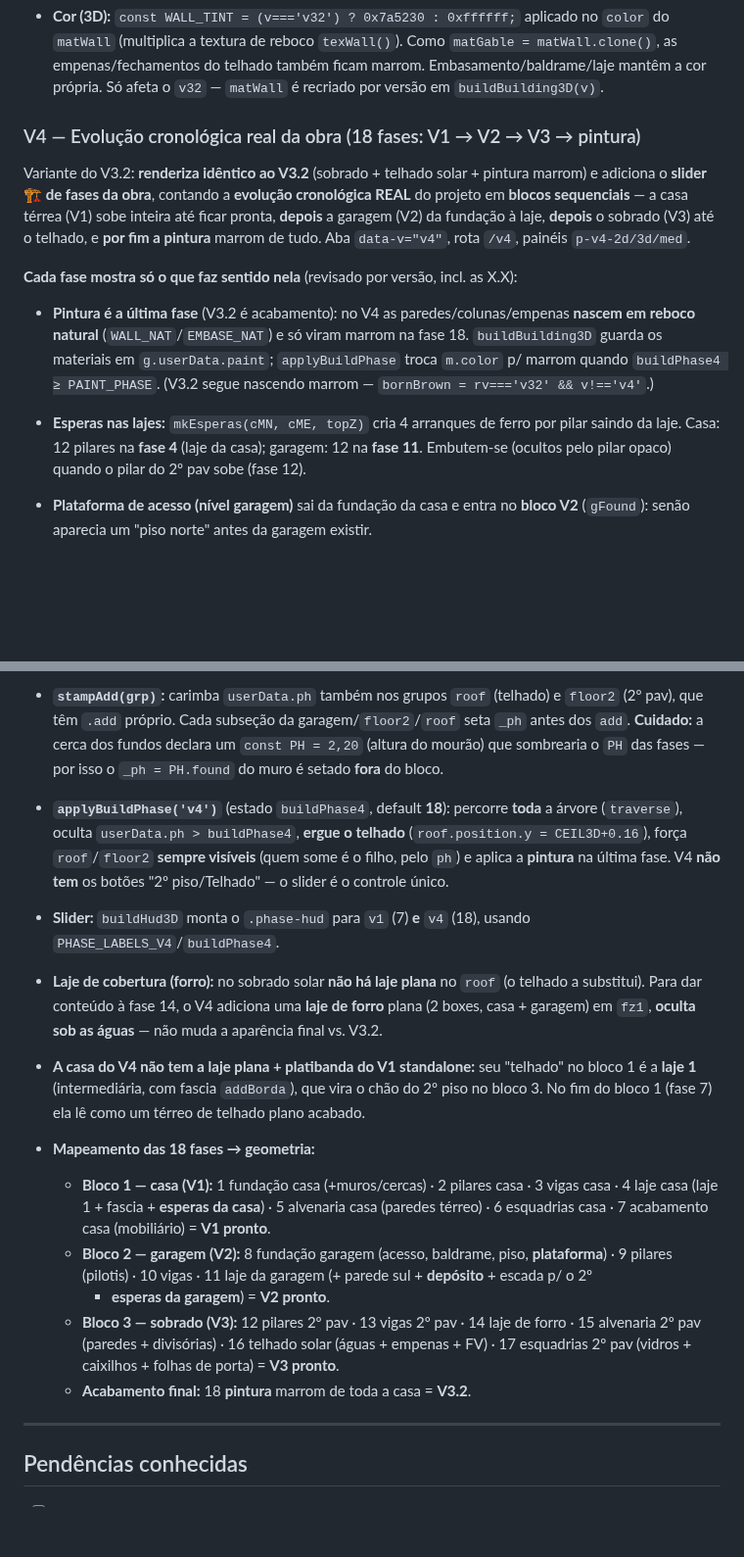
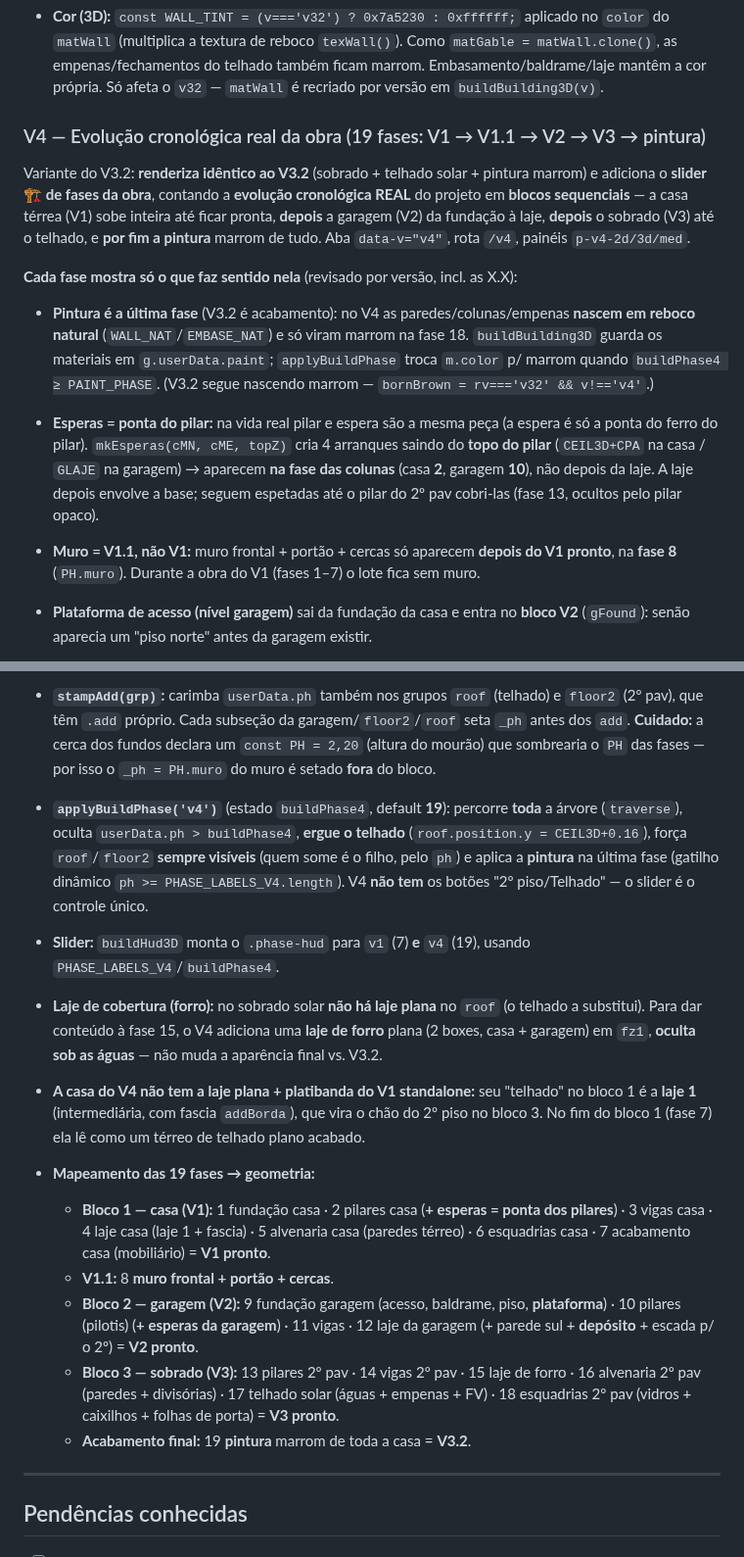
Before and after one commit to FernandoHeisser/plantas, a Markdown page: CLAUDE.md, 2 parts joined by grey strips. Shown at 98% size. Drawn GitHub-style; blank space fills up the shorter version.

Commit message:
docs: CLAUDE.md — V4 com 19 fases (esperas na fase das colunas, muro = V1.1)
Co-Authored-By: Claude Opus 4.8 <noreply@anthropic.com>

```diff
--- a/CLAUDE.md
+++ b/CLAUDE.md
@@ -856,7 +856,7 @@ aceita `v31` também aceita `v32` (incl. `SOLAR` e o `noun` do botão "Telhado")
   empenas/fechamentos do telhado também ficam marrom. Embasamento/baldrame/laje mantêm a cor própria.
   Só afeta o `v32` — `matWall` é recriado por versão em `buildBuilding3D(v)`.
 
-### V4 — Evolução cronológica real da obra (18 fases: V1 → V2 → V3 → pintura)
+### V4 — Evolução cronológica real da obra (19 fases: V1 → V1.1 → V2 → V3 → pintura)
 
 Variante do V3.2: **renderiza idêntico ao V3.2** (sobrado + telhado solar + pintura marrom) e
 adiciona o **slider 🏗 de fases da obra**, contando a **evolução cronológica REAL** do projeto em
@@ -869,9 +869,13 @@ Aba `data-v="v4"`, rota `/v4`, painéis `p-v4-2d/3d/med`.
   reboco natural** (`WALL_NAT`/`EMBASE_NAT`) e só viram marrom na fase 18. `buildBuilding3D` guarda
   os materiais em `g.userData.paint`; `applyBuildPhase` troca `m.color` p/ marrom quando
   `buildPhase4 ≥ PAINT_PHASE`. (V3.2 segue nascendo marrom — `bornBrown = rv==='v32' && v!=='v4'`.)
-- **Esperas nas lajes:** `mkEsperas(cMN, cME, topZ)` cria 4 arranques de ferro por pilar saindo da
-  laje. Casa: 12 pilares na **fase 4** (laje da casa); garagem: 12 na **fase 11**. Embutem-se
-  (ocultos pelo pilar opaco) quando o pilar do 2º pav sobe (fase 12).
+- **Esperas = ponta do pilar:** na vida real pilar e espera são a mesma peça (a espera é só a ponta
+  do ferro do pilar). `mkEsperas(cMN, cME, topZ)` cria 4 arranques saindo do **topo do pilar**
+  (`CEIL3D+CPA` na casa / `GLAJE` na garagem) → aparecem **na fase das colunas** (casa **2**, garagem
+  **10**), não depois da laje. A laje depois envolve a base; seguem espetadas até o pilar do 2º pav
+  cobri-las (fase 13, ocultos pelo pilar opaco).
+- **Muro = V1.1, não V1:** muro frontal + portão + cercas só aparecem **depois do V1 pronto**, na
+  **fase 8** (`PH.muro`). Durante a obra do V1 (fases 1–7) o lote fica sem muro.
 - **Plataforma de acesso (nível garagem)** sai da fundação da casa e entra no **bloco V2** (`gFound`):
   senão aparecia um "piso norte" antes da garagem existir.
 - **Depósito sob a escada** (paredes no GEO a oeste da junta, `mE<16`, + sua porta) é detectado por
@@ -891,31 +895,32 @@ Aba `data-v="v4"`, rota `/v4`, painéis `p-v4-2d/3d/med`.
 - **`stampAdd(grp)`:** carimba `userData.ph` também nos grupos `roof` (telhado) e `floor2`
   (2º pav), que têm `.add` próprio. Cada subseção da garagem/`floor2`/`roof` seta `_ph` antes
   dos `add`. **Cuidado:** a cerca dos fundos declara um `const PH = 2,20` (altura do mourão) que
-  sombrearia o `PH` das fases — por isso o `_ph = PH.found` do muro é setado **fora** do bloco.
-- **`applyBuildPhase('v4')`** (estado `buildPhase4`, default **18**): percorre **toda** a árvore
+  sombrearia o `PH` das fases — por isso o `_ph = PH.muro` do muro é setado **fora** do bloco.
+- **`applyBuildPhase('v4')`** (estado `buildPhase4`, default **19**): percorre **toda** a árvore
   (`traverse`), oculta `userData.ph > buildPhase4`, **ergue o telhado** (`roof.position.y =
   CEIL3D+0.16`), força `roof`/`floor2` **sempre visíveis** (quem some é o filho, pelo `ph`) e
-  aplica a **pintura** na última fase. V4 **não tem** os botões "2º piso/Telhado" — o slider é o
-  controle único.
-- **Slider:** `buildHud3D` monta o `.phase-hud` para `v1` (7) **e** `v4` (18), usando
+  aplica a **pintura** na última fase (gatilho dinâmico `ph >= PHASE_LABELS_V4.length`). V4 **não
+  tem** os botões "2º piso/Telhado" — o slider é o controle único.
+- **Slider:** `buildHud3D` monta o `.phase-hud` para `v1` (7) **e** `v4` (19), usando
   `PHASE_LABELS_V4`/`buildPhase4`.
 - **Laje de cobertura (forro):** no sobrado solar **não há laje plana** no `roof` (o telhado a
-  substitui). Para dar conteúdo à fase 14, o V4 adiciona uma **laje de forro** plana (2 boxes,
+  substitui). Para dar conteúdo à fase 15, o V4 adiciona uma **laje de forro** plana (2 boxes,
   casa + garagem) em `fz1`, **oculta sob as águas** — não muda a aparência final vs. V3.2.
 - **A casa do V4 não tem a laje plana + platibanda do V1 standalone:** seu "telhado" no bloco 1 é
   a **laje 1** (intermediária, com fascia `addBorda`), que vira o chão do 2º piso no bloco 3. No
   fim do bloco 1 (fase 7) ela lê como um térreo de telhado plano acabado.
-- **Mapeamento das 18 fases → geometria:**
-  - **Bloco 1 — casa (V1):** 1 fundação casa (+muros/cercas) · 2 pilares casa · 3 vigas casa ·
-    4 laje casa (laje 1 + fascia + **esperas da casa**) · 5 alvenaria casa (paredes térreo) ·
+- **Mapeamento das 19 fases → geometria:**
+  - **Bloco 1 — casa (V1):** 1 fundação casa · 2 pilares casa (**+ esperas = ponta dos pilares**) ·
+    3 vigas casa · 4 laje casa (laje 1 + fascia) · 5 alvenaria casa (paredes térreo) ·
     6 esquadrias casa · 7 acabamento casa (mobiliário) = **V1 pronto**.
-  - **Bloco 2 — garagem (V2):** 8 fundação garagem (acesso, baldrame, piso, **plataforma**) ·
-    9 pilares (pilotis) · 10 vigas · 11 laje da garagem (+ parede sul + **depósito** + escada p/ o 2º
-    + **esperas da garagem**) = **V2 pronto**.
-  - **Bloco 3 — sobrado (V3):** 12 pilares 2º pav · 13 vigas 2º pav · 14 laje de forro ·
-    15 alvenaria 2º pav (paredes + divisórias) · 16 telhado solar (águas + empenas + FV) ·
-    17 esquadrias 2º pav (vidros + caixilhos + folhas de porta) = **V3 pronto**.
-  - **Acabamento final:** 18 **pintura** marrom de toda a casa = **V3.2**.
+  - **V1.1:** 8 **muro frontal + portão + cercas**.
+  - **Bloco 2 — garagem (V2):** 9 fundação garagem (acesso, baldrame, piso, **plataforma**) ·
+    10 pilares (pilotis) (**+ esperas da garagem**) · 11 vigas · 12 laje da garagem (+ parede sul +
+    **depósito** + escada p/ o 2º) = **V2 pronto**.
+  - **Bloco 3 — sobrado (V3):** 13 pilares 2º pav · 14 vigas 2º pav · 15 laje de forro ·
+    16 alvenaria 2º pav (paredes + divisórias) · 17 telhado solar (águas + empenas + FV) ·
+    18 esquadrias 2º pav (vidros + caixilhos + folhas de porta) = **V3 pronto**.
+  - **Acabamento final:** 19 **pintura** marrom de toda a casa = **V3.2**.
 
 ---
 
```
Also changed, not shown: other parts of CLAUDE.md (+1 -1 lines).
